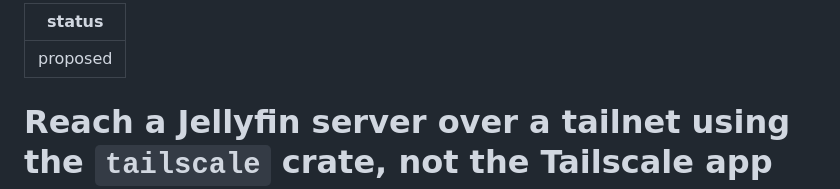
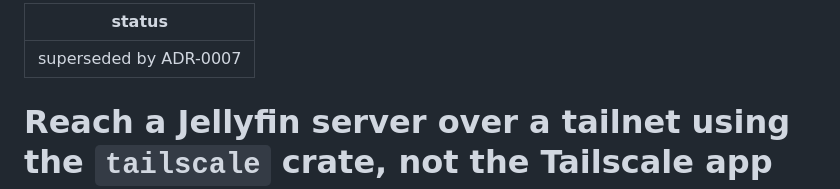
Before and after one commit to mahi160/tbis, a Markdown page: docs/adr/0005-embed-tailscale-rs-for-tailnet-access.md, the part around the change. GitHub-like rendering.

Commit message:
docs(adr): embed libtailscale for tailnet access, superseding ADR-0005

```diff
--- a/docs/adr/0005-embed-tailscale-rs-for-tailnet-access.md
+++ b/docs/adr/0005-embed-tailscale-rs-for-tailnet-access.md
@@ -1,5 +1,5 @@
 ---
-status: proposed
+status: superseded by ADR-0007
 ---
 
 # Reach a Jellyfin server over a tailnet using the `tailscale` crate, not the Tailscale app
```
Also changed, not shown: docs/adr/0007-embed-libtailscale-for-tailnet-access.md (added, +27 -0 lines).
